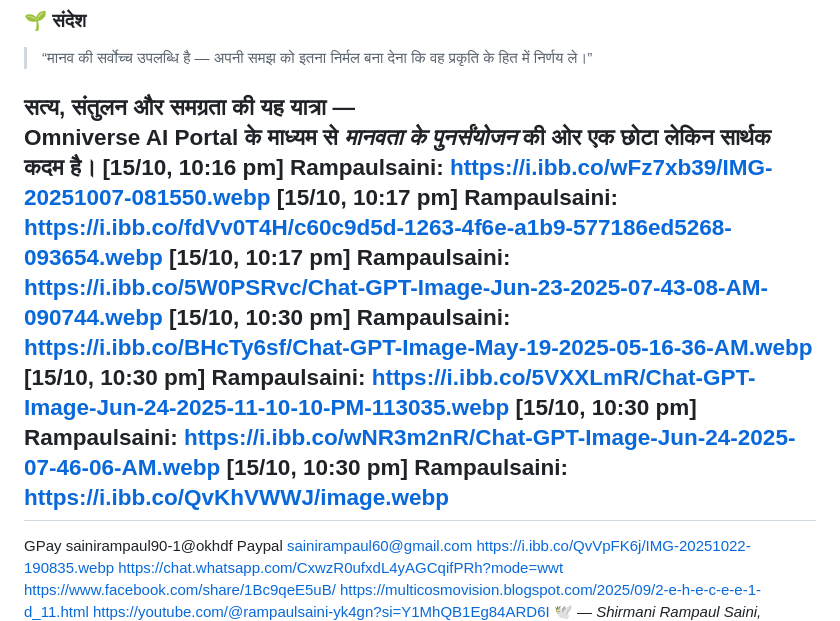
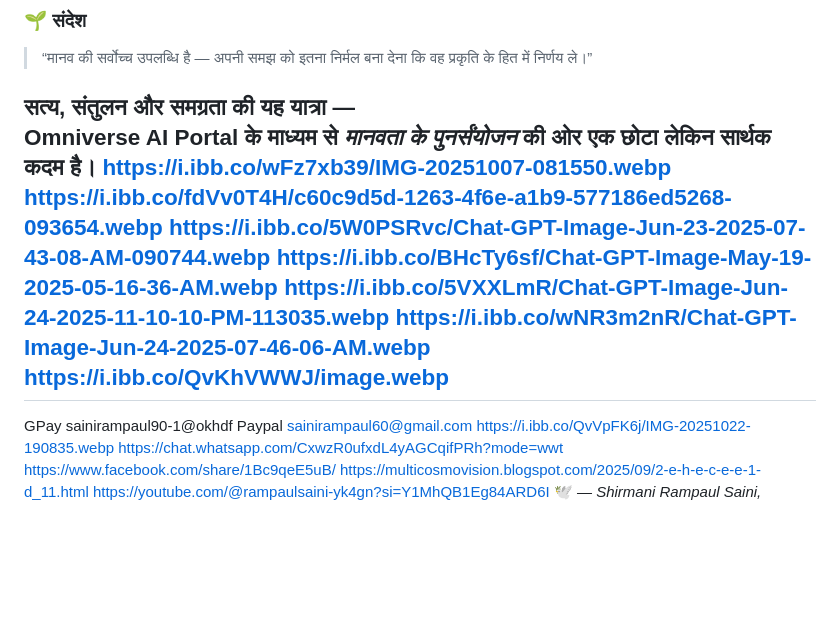
Before and after one commit to rampaulsaini/omniverse--ai-scripts-, a Markdown page: README.md, the part around the change. Drawn GitHub-style; blank space fills up the shorter version.

```diff
--- a/README.md
+++ b/README.md
@@ -42,13 +42,13 @@ https://i.ibb.co/QvVpFK6j/IMG-20251022-190835.webp
 
 सत्य, संतुलन और समग्रता की यह यात्रा —
 **Omniverse AI Portal** के माध्यम से *मानवता के पुनर्संयोजन* की ओर एक छोटा लेकिन सार्थक कदम है।
-[15/10, 10:16 pm] Rampaulsaini: https://i.ibb.co/wFz7xb39/IMG-20251007-081550.webp
-[15/10, 10:17 pm] Rampaulsaini: https://i.ibb.co/fdVv0T4H/c60c9d5d-1263-4f6e-a1b9-577186ed5268-093654.webp
-[15/10, 10:17 pm] Rampaulsaini: https://i.ibb.co/5W0PSRvc/Chat-GPT-Image-Jun-23-2025-07-43-08-AM-090744.webp
-[15/10, 10:30 pm] Rampaulsaini: https://i.ibb.co/BHcTy6sf/Chat-GPT-Image-May-19-2025-05-16-36-AM.webp
-[15/10, 10:30 pm] Rampaulsaini: https://i.ibb.co/5VXXLmR/Chat-GPT-Image-Jun-24-2025-11-10-10-PM-113035.webp
-[15/10, 10:30 pm] Rampaulsaini: https://i.ibb.co/wNR3m2nR/Chat-GPT-Image-Jun-24-2025-07-46-06-AM.webp
-[15/10, 10:30 pm] Rampaulsaini: https://i.ibb.co/QvKhVWWJ/image.webp
+https://i.ibb.co/wFz7xb39/IMG-20251007-081550.webp
+https://i.ibb.co/fdVv0T4H/c60c9d5d-1263-4f6e-a1b9-577186ed5268-093654.webp
+https://i.ibb.co/5W0PSRvc/Chat-GPT-Image-Jun-23-2025-07-43-08-AM-090744.webp
+https://i.ibb.co/BHcTy6sf/Chat-GPT-Image-May-19-2025-05-16-36-AM.webp
+https://i.ibb.co/5VXXLmR/Chat-GPT-Image-Jun-24-2025-11-10-10-PM-113035.webp
+https://i.ibb.co/wNR3m2nR/Chat-GPT-Image-Jun-24-2025-07-46-06-AM.webp
+https://i.ibb.co/QvKhVWWJ/image.webp
 ---
 GPay sainirampaul90-1@okhdf
 Paypal sainirampaul60@gmail.com
```
